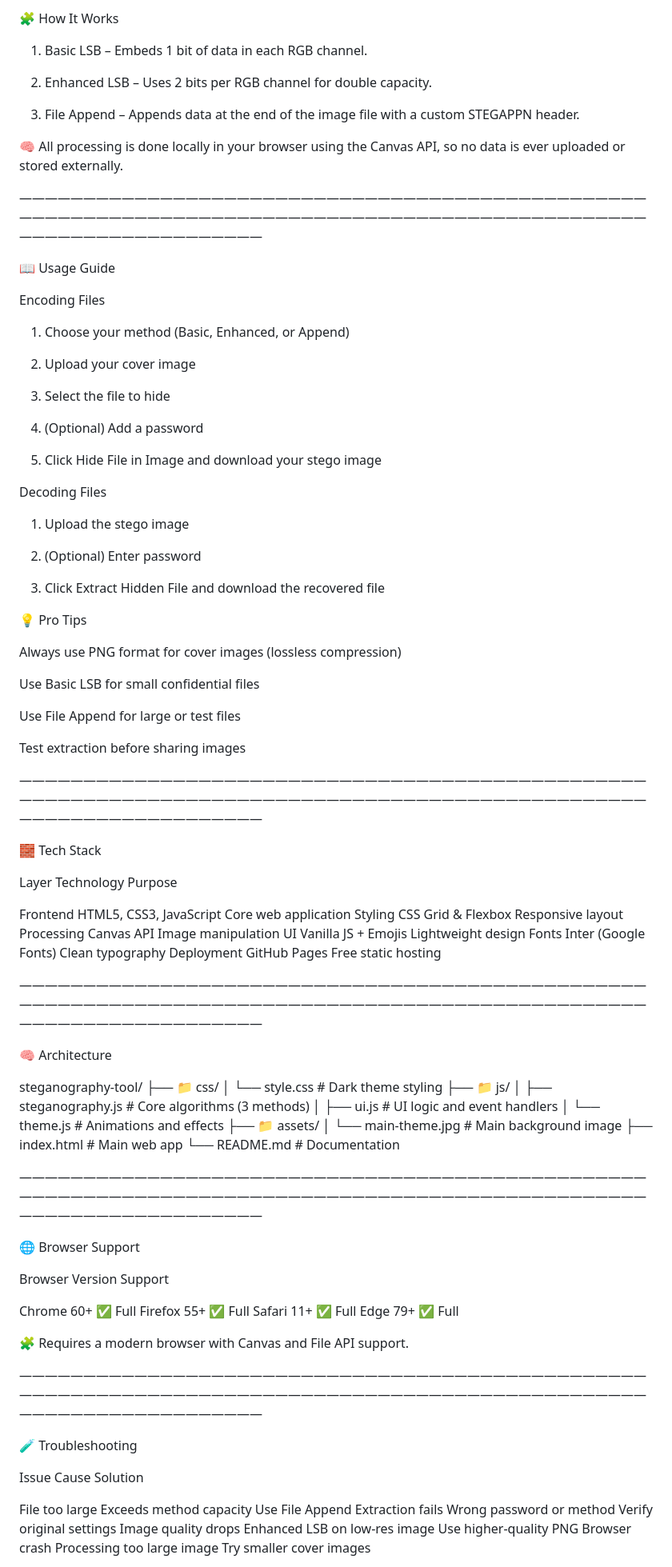
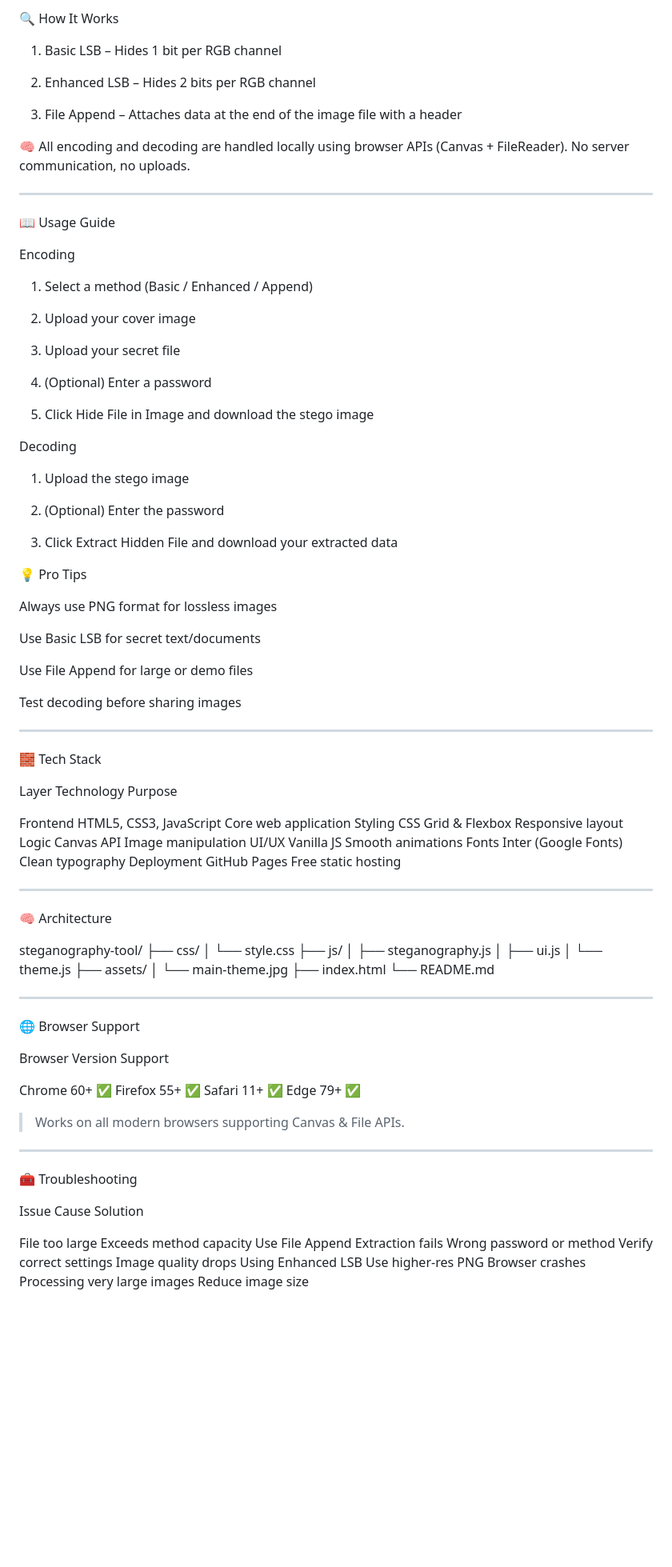
Before and after one commit to your-bit/steganography-tool, a Markdown page: README.md, the part around the change printed below. Shown: that part at 80% size. GitHub-like rendering; blank space fills up the shorter version.

```diff
--- a/README.md
+++ b/README.md
@@ -111,66 +106,67 @@ Great for quick tests and demonstrations
 
-🧩 How It Works
+🔍 How It Works
 
-1. Basic LSB – Embeds 1 bit of data in each RGB channel.
+1. Basic LSB – Hides 1 bit per RGB channel
 
 
-2. Enhanced LSB – Uses 2 bits per RGB channel for double capacity.
+2. Enhanced LSB – Hides 2 bits per RGB channel
 
 
-3. File Append – Appends data at the end of the image file with a custom STEGAPPN header.
+3. File Append – Attaches data at the end of the image file with a header
 
 
 
-🧠 All processing is done locally in your browser using the Canvas API, so no data is ever uploaded or stored externally.
+🧠 All encoding and decoding are handled locally using browser APIs (Canvas + FileReader).
+No server communication, no uploads.
 
 
-—————————————————————————————————————————————————————————————————————————————————————————————————————————————————————
+---
 
 📖 Usage Guide
 
-Encoding Files
+Encoding
 
-1. Choose your method (Basic, Enhanced, or Append)
+1. Select a method (Basic / Enhanced / Append)
 
 
 2. Upload your cover image
 
 
-3. Select the file to hide
+3. Upload your secret file
 
 
-4. (Optional) Add a password
+4. (Optional) Enter a password
 
 
-5. Click Hide File in Image and download your stego image
+5. Click Hide File in Image and download the stego image
 
 
 
-Decoding Files
+Decoding
 
 1. Upload the stego image
 
 
-2. (Optional) Enter password
+2. (Optional) Enter the password
 
 
-3. Click Extract Hidden File and download the recovered file
+3. Click Extract Hidden File and download your extracted data
 
 
 
 💡 Pro Tips
 
-Always use PNG format for cover images (lossless compression)
+Always use PNG format for lossless images
 
-Use Basic LSB for small confidential files
+Use Basic LSB for secret text/documents
 
-Use File Append for large or test files
+Use File Append for large or demo files
 
-Test extraction before sharing images
+Test decoding before sharing images
 
 
 
-—————————————————————————————————————————————————————————————————————————————————————————————————————————————————————
+---
 
 🧱 Tech Stack
 
@@ -178,58 +174,57 @@ Layer	Technology	Purpose
 
 Frontend	HTML5, CSS3, JavaScript	Core web application
 Styling	CSS Grid & Flexbox	Responsive layout
-Processing	Canvas API	Image manipulation
-UI	Vanilla JS + Emojis	Lightweight design
+Logic	Canvas API	Image manipulation
+UI/UX	Vanilla JS	Smooth animations
 Fonts	Inter (Google Fonts)	Clean typography
 Deployment	GitHub Pages	Free static hosting
 
 
 
-—————————————————————————————————————————————————————————————————————————————————————————————————————————————————————
-
+---
 
 🧠 Architecture
 
 steganography-tool/
-├── 📁 css/
-│   └── style.css           # Dark theme styling
-├── 📁 js/
-│   ├── steganography.js    # Core algorithms (3 methods)
-│   ├── ui.js               # UI logic and event handlers
-│   └── theme.js            # Animations and effects
-├── 📁 assets/
-│   └── main-theme.jpg      # Main background image
-├── index.html              # Main web app
-└── README.md               # Documentation
+├── css/
+│   └── style.css
+├── js/
+│   ├── steganography.js
+│   ├── ui.js
+│   └── theme.js
+├── assets/
+│   └── main-theme.jpg
+├── index.html
+└── README.md
 
 
-—————————————————————————————————————————————————————————————————————————————————————————————————————————————————————
-
+---
 
 🌐 Browser Support
 
 Browser	Version	Support
 
-Chrome	60+	✅ Full
-Firefox	55+	✅ Full
-Safari	11+	✅ Full
-Edge	  79+	✅ Full
+Chrome	60+	✅
+Firefox	55+	✅
+Safari	11+	✅
+Edge	79+	✅
 
 
-🧩 Requires a modern browser with Canvas and File API support.
+> Works on all modern browsers supporting Canvas & File APIs.
 
 
-—————————————————————————————————————————————————————————————————————————————————————————————————————————————————————
 
 
-🧪 Troubleshooting
+---
+
+🧰 Troubleshooting
 
 Issue	Cause	Solution
 
 File too large	Exceeds method capacity	Use File Append
-Extraction fails	Wrong password or method	Verify original settings
-Image quality drops	Enhanced LSB on low-res image	Use higher-quality PNG
-Browser crash	Processing too large image	Try smaller cover images
+Extraction fails	Wrong password or method	Verify correct settings
+Image quality drops	Using Enhanced LSB	Use higher-res PNG
+Browser crashes	Processing very large images	Reduce image size
 
 
 
```
Also changed, not shown: other parts of README.md (+40 -44 lines).
